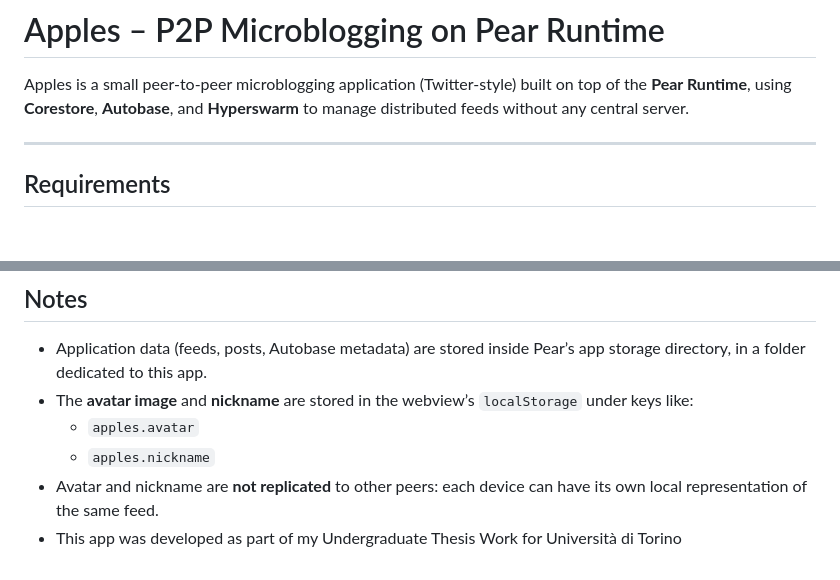
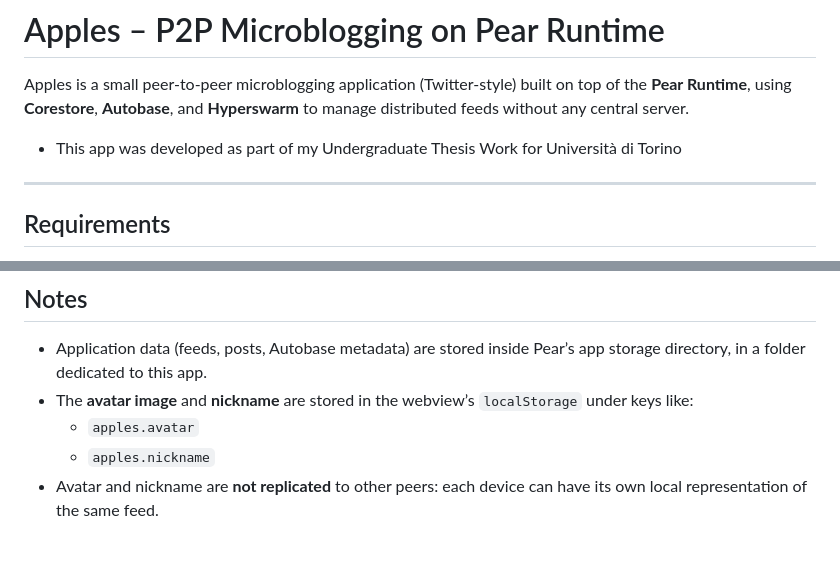
Before and after one commit to Shilage/Apples, a Markdown page: README.md, 2 parts joined by grey strips. GitHub-like rendering; blank space fills up the shorter version.

```diff
--- a/README.md
+++ b/README.md
@@ -1,6 +1,7 @@
 # Apples – P2P Microblogging on Pear Runtime
 
 Apples is a small peer-to-peer microblogging application (Twitter-style) built on top of the **Pear Runtime**, using **Corestore**, **Autobase**, and **Hyperswarm** to manage distributed feeds without any central server.
+- This app was developed as part of my Undergraduate Thesis Work for Università di Torino
 
 ---
 
@@ -109,4 +110,3 @@ This mirrors the “follow” model:
   - `apples.avatar`
   - `apples.nickname`
 - Avatar and nickname are **not replicated** to other peers: each device can have its own local representation of the same feed.
-- This app was developed as part of my Undergraduate Thesis Work for Università di Torino
```
